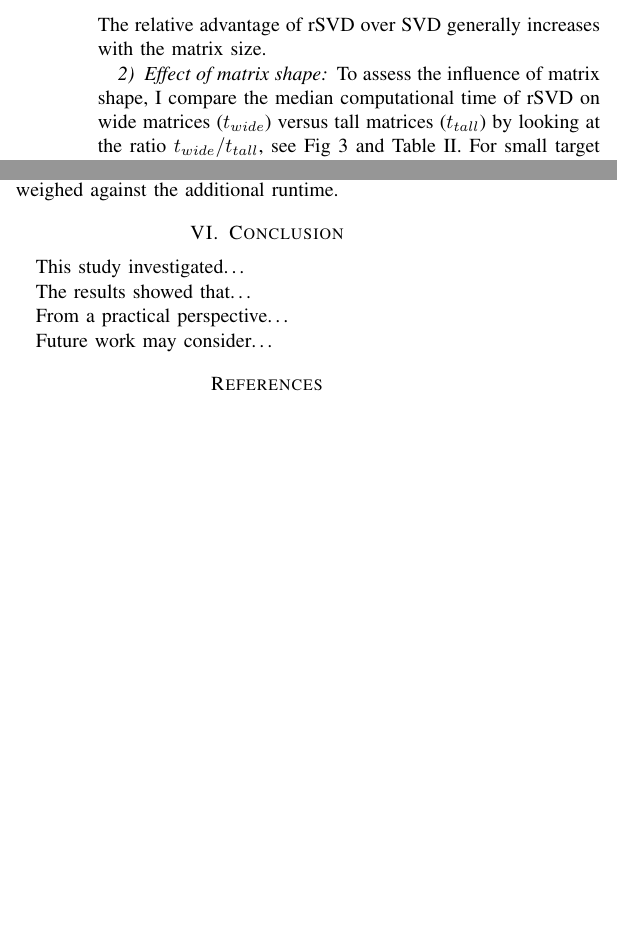
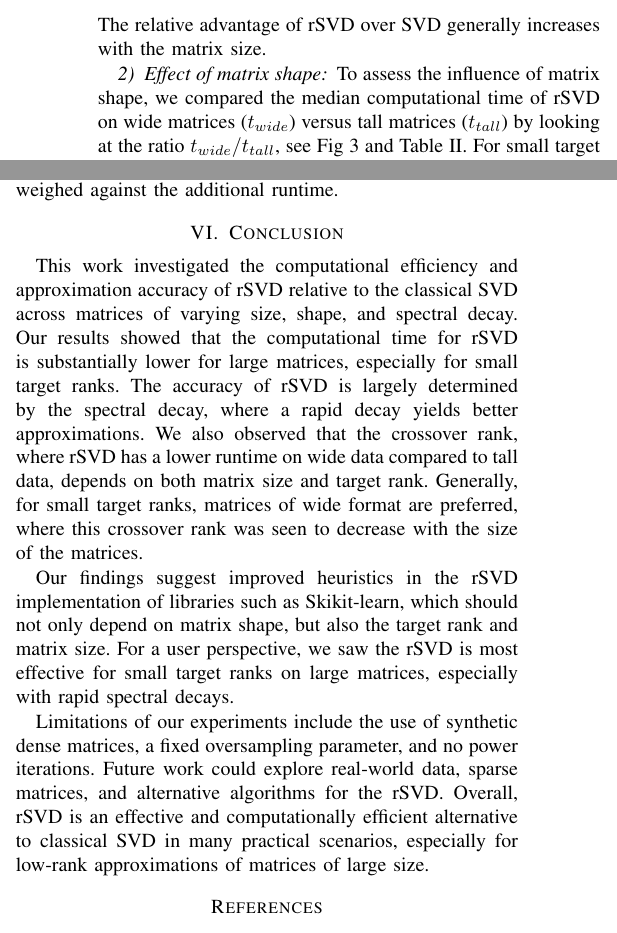
Before and after one commit to EliasSev/randomized-svd-paper, a LaTeX paper (paper/main.tex): two parts of the columns of pages 4 and 7 of 8, joined at a grey line, cut so that both start at the same text, the shorter picture padded with empty space. Compiled offline with pdfLaTeX; a missing font is replaced by an installed copy or a similar font; a LaTeX package or settings file that is missing is left out.

Commit message:
Conclusion: draft version

```diff
--- a/paper/main.tex
+++ b/paper/main.tex
@@ -173,7 +172,7 @@ Fig.~\ref{run_times_absolute} shows the median run times of rSVD as a function o
 
 
 \subsubsection{Effect of matrix shape}
-To assess the influence of matrix shape, I compare the median computational time of rSVD on wide matrices ($t_{wide}$) versus tall matrices ($t_{tall}$) by looking at the ratio $t_{wide} / t_{tall}$, see Fig~\ref{wideVsTall} and Table~\ref{tab:times_tall_wide}. For small target ranks, rSVD has a fast runtime on wide matrices across all matrix sizes. The crossover, where rSVD becomes faster on tall matrices, decreases with increasing matrix size, occurring at ranks 22, 14, and 8, for small, medium, and large matrices, respectively. For small matrices, once this crossover rank is exceeded, the relative advantage of tall matrices grows as $k$ approaches 50. For medium sized matrices, the relative speedup on tall matrices remains approximately constant once the rank surpasses the crossover point. For large matrices, the advantage of tall matrices diminishes as $k$ increases passed the crossover point.
+To assess the influence of matrix shape, we compared the median computational time of rSVD on wide matrices ($t_{wide}$) versus tall matrices ($t_{tall}$) by looking at the ratio $t_{wide} / t_{tall}$, see Fig~\ref{wideVsTall} and Table~\ref{tab:times_tall_wide}. For small target ranks, rSVD has a fast runtime on wide matrices across all matrix sizes. The crossover, where rSVD becomes faster on tall matrices, decreases with increasing matrix size, occurring at ranks 22, 14, and 8, for small, medium, and large matrices, respectively. For small matrices, once this crossover rank is exceeded, the relative advantage of tall matrices grows as $k$ approaches 50. For medium sized matrices, the relative speedup on tall matrices remains approximately constant once the rank surpasses the crossover point. For large matrices, the advantage of tall matrices diminishes as $k$ increases passed the crossover point.
 \input{tables/times_tall_wide.tex}  % TABLE II
 
 \subsection{Approximation Error}
@@ -261,17 +260,14 @@ Further, Algorithm~\ref{alg:rsvd} may be extended to include power iterations (s
 
 
 \section{Conclusion}\label{sec:conclusion}
-% Paragraph 1: What, why and setup
-% Paragraph 2: Computational performance, errors (absolute, relative), key crossover or threshold behaviors
-% Paragraph 3: Practical takeaways (when rSVD, when SVD, etc.)
-% Paragraph 4: Future work
-This study investigated\dots
+% What, why and setup. Results
+This work investigated the computational efficiency and approximation accuracy of rSVD relative to the classical SVD across matrices of varying size, shape, and spectral decay. Our results showed that the computational time for rSVD is substantially lower for large matrices, especially for small target ranks. The accuracy of rSVD is largely determined by the spectral decay, where a rapid decay yields better approximations. We also observed that the crossover rank, where rSVD has a lower runtime on wide data compared to tall data, depends on both matrix size and target rank. Generally, for small target ranks, matrices of wide format are preferred, where this crossover rank was seen to decrease with the size of the matrices.
 
-The results showed that\dots
+% Practical takeaways
+Our findings suggest improved heuristics in the rSVD implementation of libraries such as Skikit-learn, which should not only depend on matrix shape, but also the target rank and matrix size. For a user perspective, we saw the rSVD is most effective for small target ranks on large matrices, especially with rapid spectral decays.
 
-From a practical perspective\dots
-
-Future work may consider\dots
+% Future work
+Limitations of our experiments include the use of synthetic dense matrices, a fixed oversampling parameter, and no power iterations. Future work could explore real-world data, sparse matrices, and alternative algorithms for the rSVD. Overall, rSVD is an effective and computationally efficient alternative to classical SVD in many practical scenarios, especially for low-rank approximations of matrices of large size.
 
 \bibliographystyle{plain}  % or 'unsrt', 'alpha', 'ieeetr', etc.
 \bibliography{references}
```
Also changed, not shown: paper/main.tex (5 more changed lines).
